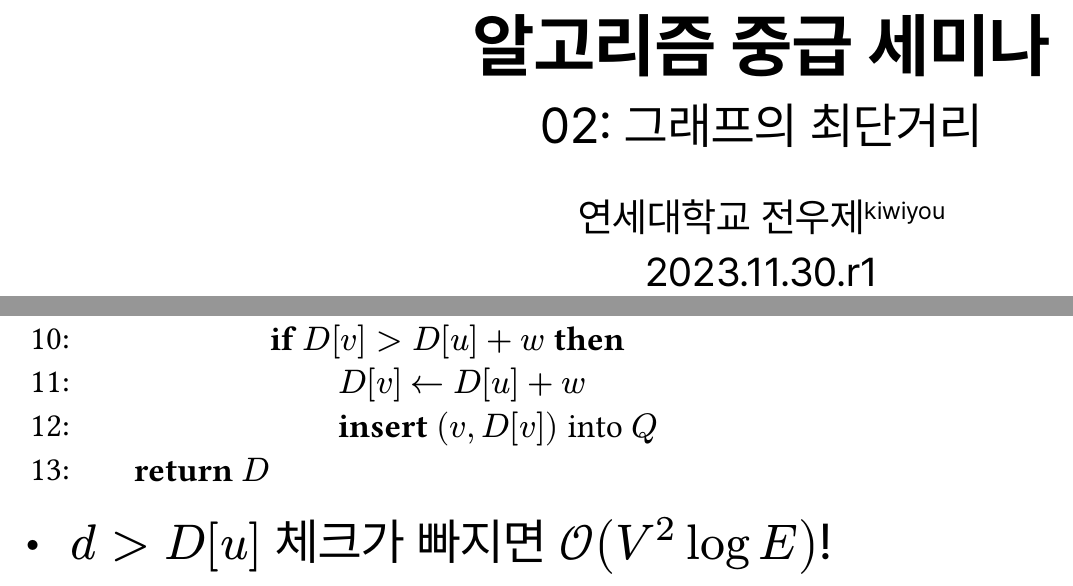
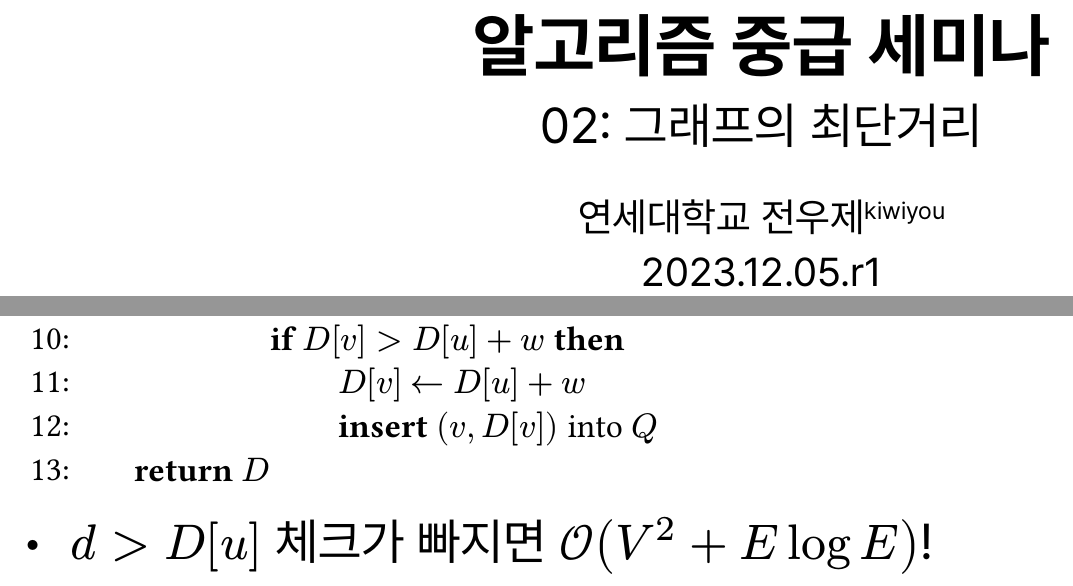
Before and after one commit to kiwiyou/algorithm-lecture, a Typst document (advanced/02-shortest-path.typ): two parts of pages 1 and 20 of 21, joined at a grey line, cut so that both start at the same text. The pictures show the PDF file advanced/02-shortest-path.pdf that the author committed with the source.

Commit message:
Fix wrong dijkstra time complexity

```diff
--- a/advanced/02-shortest-path.typ
+++ b/advanced/02-shortest-path.typ
@@ -17,7 +17,7 @@
 
   #text(size: 0.8em)[
     연세대학교 전우제#super[kiwiyou] \
-    2023.11.30.r1
+    2023.12.05.r1
   ]
 ]
 
@@ -375,7 +375,7 @@
       Return[$D$]
     })
   })
-  - $d > D[u]$ 체크가 빠지면 $cal(O)(V^2 log E)$!
+  - $d > D[u]$ 체크가 빠지면 $cal(O)(V^2 + E log E)$!
 ]
 
 #slide.slide[과제][
```
Also changed, not shown: advanced/02-shortest-path.pdf.
